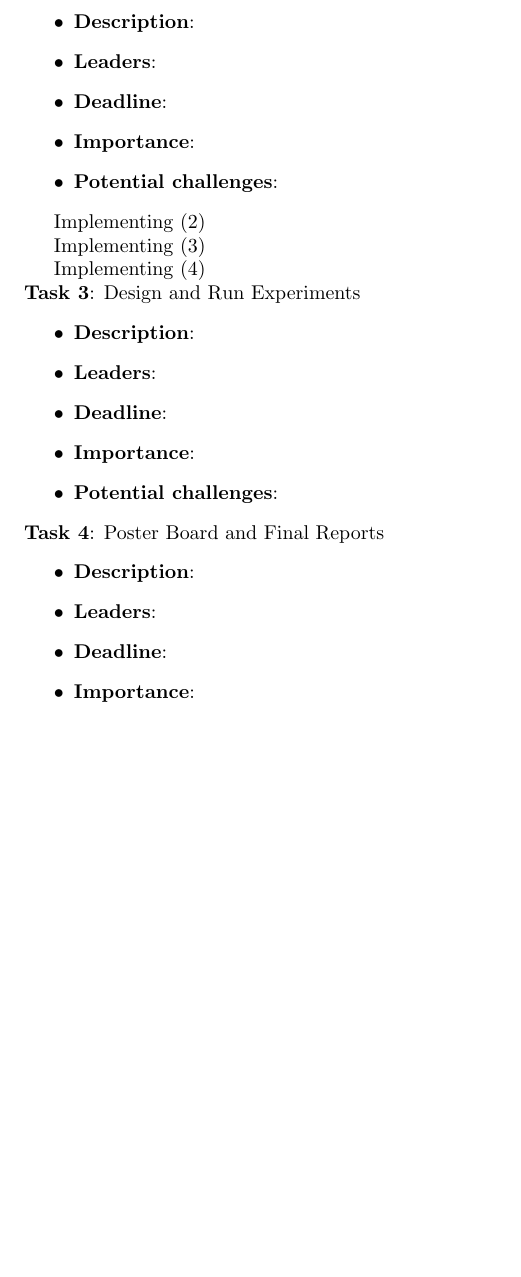
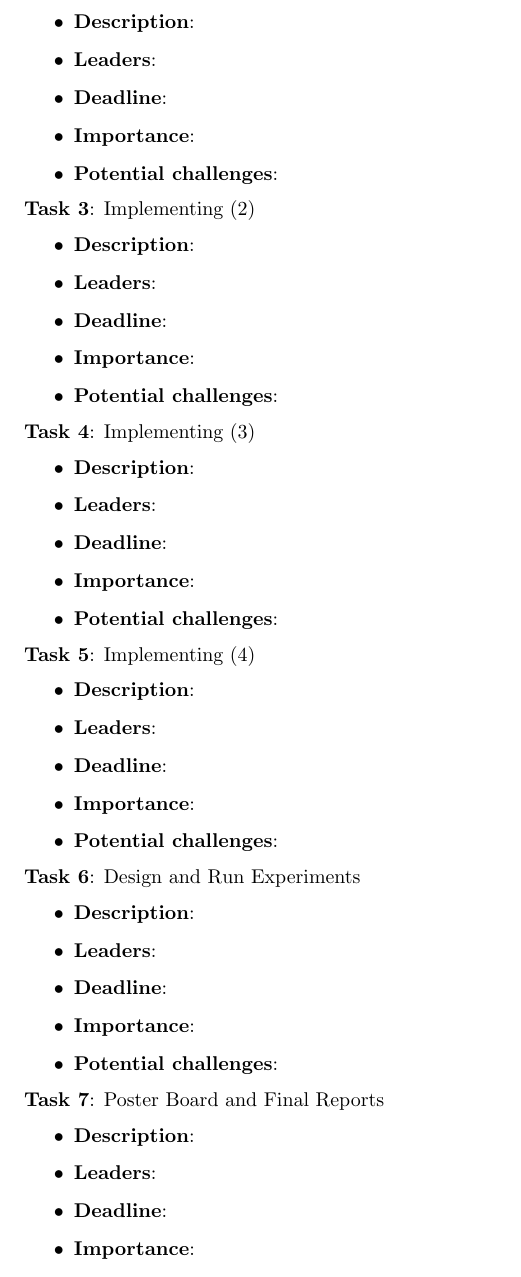
Before and after one commit to jbishop45/CS-6254-Project, a LaTeX document (reports/proposal/main.tex, which reads reports/proposal/sections/collaboration_plan.tex): part of page 4 of 5, cut so that both start at the same text, the shorter picture padded with empty space. Compiled offline with pdfLaTeX.

Commit message:
Fix tasks.

```diff
--- a/reports/proposal/sections/collaboration_plan.tex
+++ b/reports/proposal/sections/collaboration_plan.tex
@@ -34,6 +34,7 @@
 {}
 {}
 
+\task
 {Implementing (2)}
 {}
 {}
@@ -41,6 +42,7 @@
 {}
 {}
 
+\task
 {Implementing (3)}
 {}
 {}
```
Also changed, not shown: reports/proposal/sections/collaboration_plan.tex (1 more changed lines).
